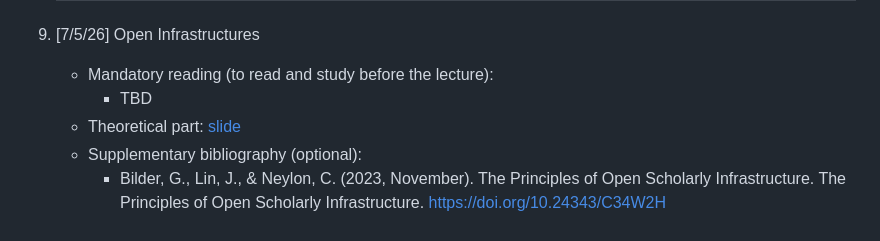
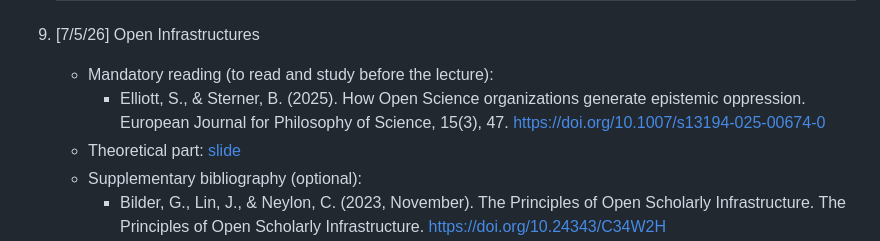
Before and after one commit to open-sci/2025-2026, a Markdown page: README.md, the part around the change. Drawn GitHub-style.

```diff
--- a/README.md
+++ b/README.md
@@ -145,7 +145,7 @@ This space contains all the material related to the [Open Science course](https:
 
 9. [7/5/26] Open Infrastructures
    * Mandatory reading (to read and study before the lecture):
-     * TBD
+     * Elliott, S., & Sterner, B. (2025). How Open Science organizations generate epistemic oppression. European Journal for Philosophy of Science, 15(3), 47. https://doi.org/10.1007/s13194-025-00674-0
    * Theoretical part: [slide](https://docs.google.com/presentation/d/1Dh2Uv7g0DydXabvS6FP2QOYx1I1s7TsvmXsfPVRXXgc/edit?usp=sharing)
    * Supplementary bibliography (optional):
      * Bilder, G., Lin, J., & Neylon, C. (2023, November). The Principles of Open Scholarly Infrastructure. The Principles of Open Scholarly Infrastructure. https://doi.org/10.24343/C34W2H
```
